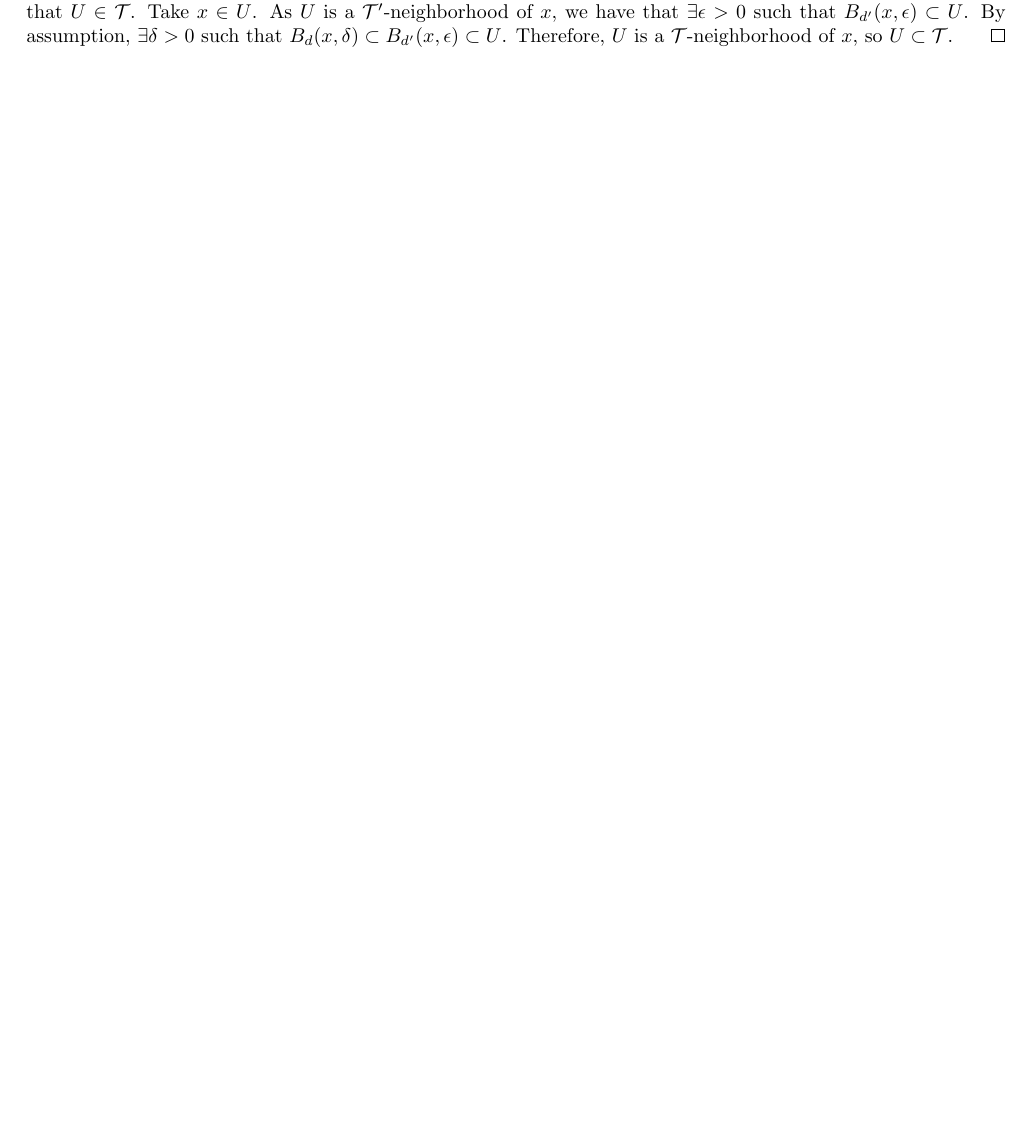
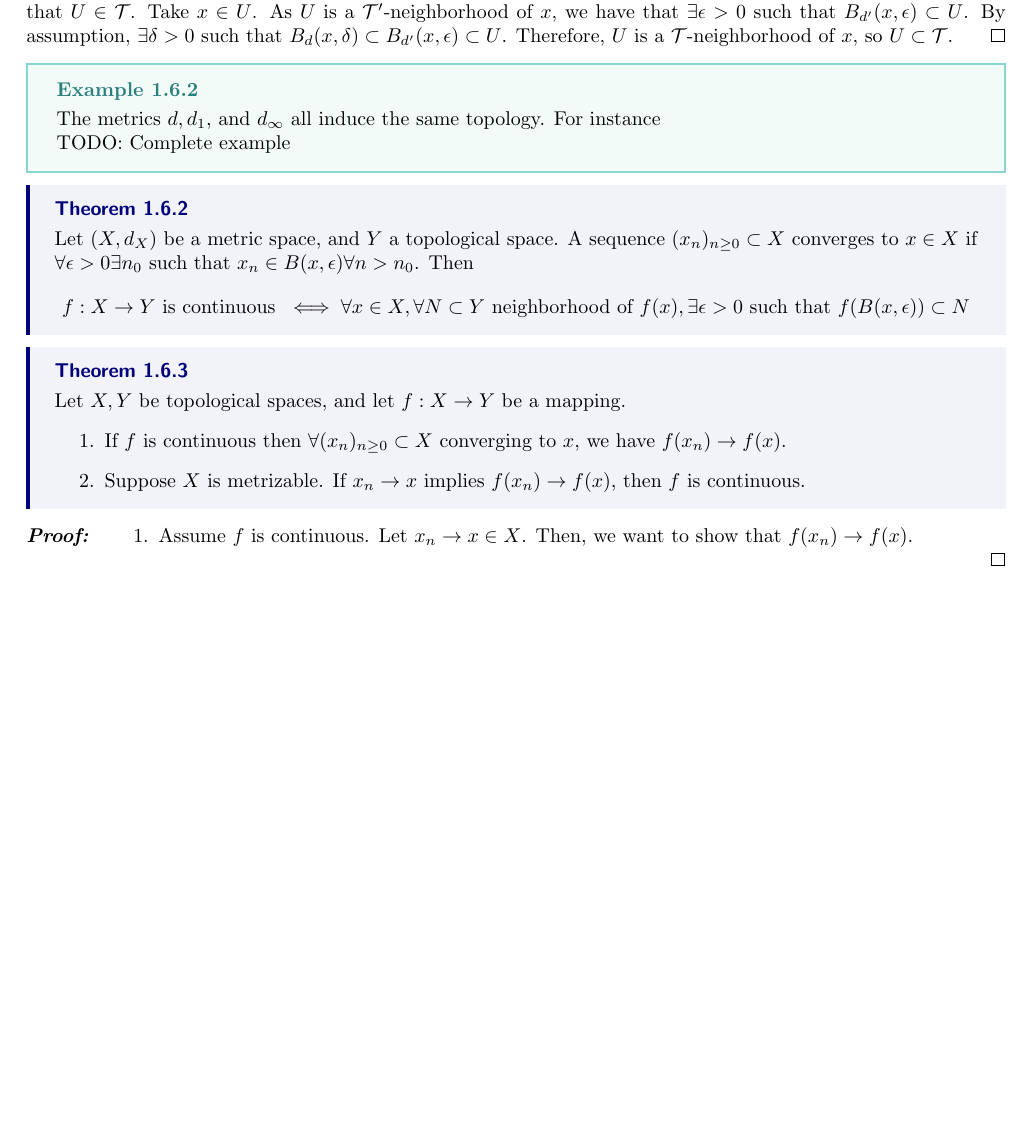
Before and after one commit to pmull18/mathNotes, a LaTeX thesis (Math590/topology_class-note.tex, which reads Math590/ch01-intro.tex): part of page 16 of 36, cut so that both start at the same text, the shorter picture padded with empty space. The pictures show the PDF file Math590/topology_class-note.pdf that the author committed with the source.

Commit message:
some extra stuff

```diff
--- a/Math590/ch01-intro.tex
+++ b/Math590/ch01-intro.tex
@@ -495,3 +495,26 @@ Indeed, let $B = \prod_{\alpha\in I}U_\alpha\in\mcB$. Then $J = \{\alpha\in I| U
 
 	$(\impliedby)$ Assume $\forall x\in X, r > 0, \exists \epsilon > 0$ such that $B_d(x,\epsilon)\subset B_{d'}(x,\epsilon)$. Let $U\in\mcT'$. We then want to show that $U\in\mcT$. Take $x\in U$. As $U$ is a $\mcT'$-neighborhood of $x$, we have that $\exists\epsilon>0$ such that $B_{d'}(x,\epsilon)\subset U$. By assumption, $\exists \delta > 0$ such that $B_{d}(x,\delta)\subset B_{d'}(x,\epsilon)\subset U$. Therefore, $U$ is a $\mcT$-neighborhood of $x$, so $U\subset \mcT$.
 \end{myproof}
+
+\ex{}{The metrics $d, d_1,$ and $d_\infty$ all induce the same topology. For instance
+
+TODO: Complete example}
+
+\thm{}{
+	Let $(X,d_X)$ be a metric space, and $Y$ a topological space. A sequence $(x_n)_{n\geq 0}\subset X$ converges to $x\in X$ if $\forall \epsilon > 0 \exists n_0$ such that $x_n\in B(x,\epsilon) \forall n>n_0$. Then
+	$$f:X\to Y\text{ is continuous }\iff \forall x\in X,\forall N\subset Y\text{ neighborhood of } f(x),\exists \epsilon > 0 \text{ such that } f(B(x,\epsilon))\subset N$$
+}
+
+\thm{}{
+	Let $X,Y$ be topological spaces, and let $f:X\to Y$ be a mapping.
+	\begin{enumerate}
+		\item If $f$ is continuous then $\forall (x_n)_{n\geq 0}\subset X$ converging to $x$, we have $f(x_n)\to f(x)$.
+		\item Suppose $X$ is metrizable. If $x_n\to x$ implies $f(x_n)\to f(x)$, then $f$ is continuous.
+	\end{enumerate}
+}
+
+\begin{myproof}
+	\begin{enumerate}
+		\item Assume $f$ is continuous. Let $x_n\to x\in X$. Then, we want to show that $f(x_n)\to f(x)$.
+	\end{enumerate}
+\end{myproof}
```
Also changed, not shown: Math590/topology_class-note.pdf, 8 other files.
